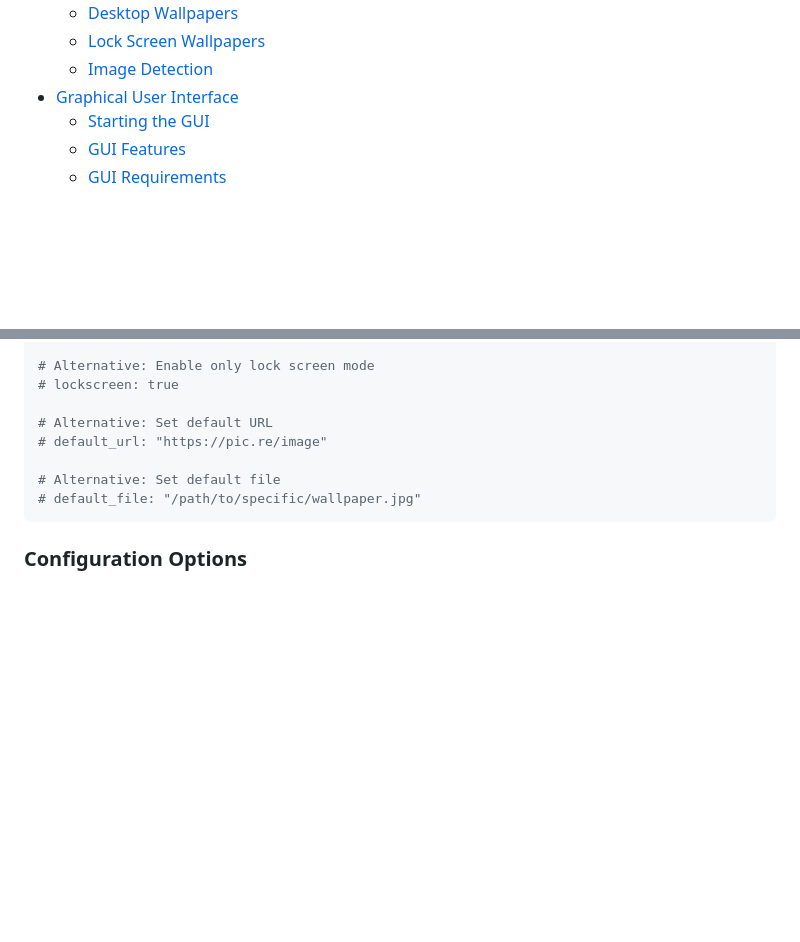
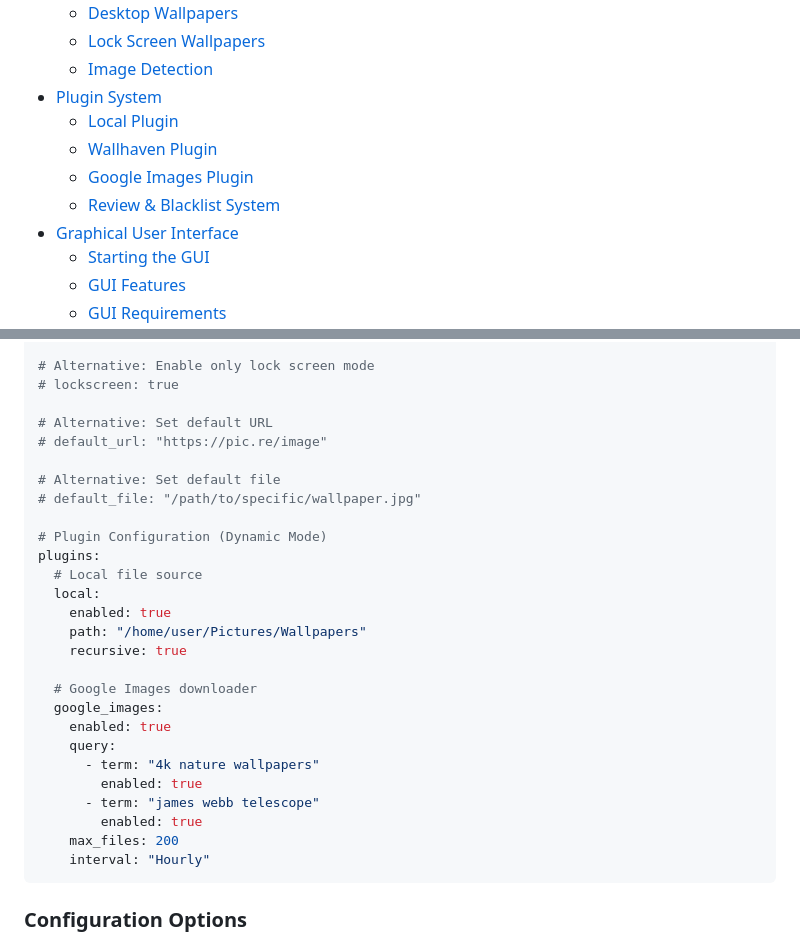
Before and after one commit to ushineko/clockwork-orange, a Markdown page: README.md, 2 parts joined by grey strips. GitHub-like rendering; blank space fills up the shorter version.

````diff
--- a/README.md
+++ b/README.md
@@ -21,6 +21,11 @@ A Python script for managing wallpapers and lock screen backgrounds on **KDE Pla
   - [Desktop Wallpapers](#desktop-wallpapers)
   - [Lock Screen Wallpapers](#lock-screen-wallpapers)
   - [Image Detection](#image-detection)
+- [Plugin System](#plugin-system)
+  - [Local Plugin](#local-plugin)
+  - [Wallhaven Plugin](#wallhaven-plugin)
+  - [Google Images Plugin](#google-images-plugin)
+  - [Review & Blacklist System](#review--blacklist-system)
 - [Graphical User Interface](#graphical-user-interface)
   - [Starting the GUI](#starting-the-gui)
   - [GUI Features](#gui-features)
@@ -180,6 +185,25 @@ default_wait: 300
 
 # Alternative: Set default file
 # default_file: "/path/to/specific/wallpaper.jpg"
+
+# Plugin Configuration (Dynamic Mode)
+plugins:
+  # Local file source
+  local:
+    enabled: true
+    path: "/home/user/Pictures/Wallpapers"
+    recursive: true
+
+  # Google Images downloader
+  google_images:
+    enabled: true
+    query:
+      - term: "4k nature wallpapers"
+        enabled: true
+      - term: "james webb telescope"
+        enabled: true
+    max_files: 200
+    interval: "Hourly"
 ```
 
 ### Configuration Options
````
Also changed, not shown: other parts of README.md (+47 -3 lines), GUI.md (+5 -0 lines), docs/img/01_service_control.png, docs/img/02b_plugin_wallhaven.png (added), docs/img/03_history.png, docs/img/07_settings_yaml.png, 3 other files.
